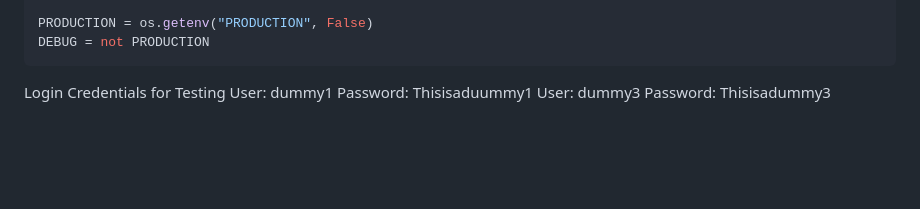
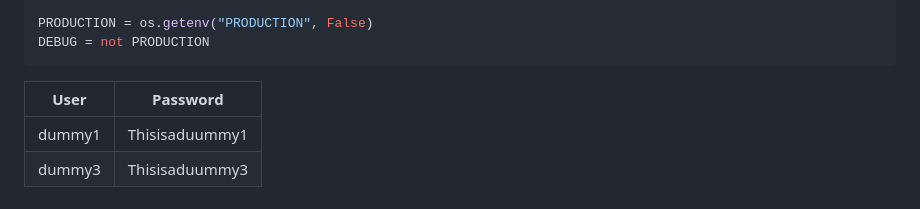
Before and after one commit to davinawuy/loomandharvest, a Markdown page: README.md, the part around the change. GitHub-like rendering; blank space fills up the shorter version.

Commit message:
Providing login info

````diff
--- a/README.md
+++ b/README.md
@@ -392,8 +392,7 @@ PRODUCTION = os.getenv("PRODUCTION", False)
 DEBUG = not PRODUCTION
 ```
 
-Login Credentials for Testing
-User: dummy1
-Password: Thisisaduummy1
-User: dummy3
-Password: Thisisadummy3
+| User    | Password        |
+|---------|-----------------|
+| dummy1  | Thisisaduummy1  |
+| dummy3  | Thisisaduummy3  |
````
